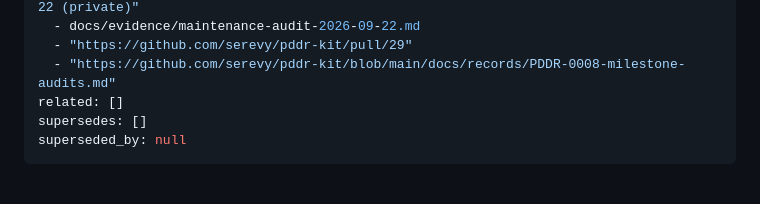
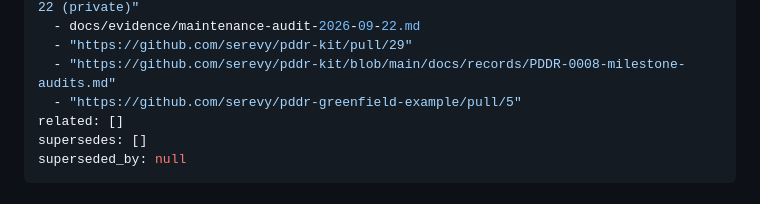
Before and after one commit to serevy/pddr-greenfield-example, a Markdown page: docs/records/PDDR-0002-milestone-audit-checkpoints.md, the part around one of its changes. Drawn GitHub-style.

Commit message:
PDDR: implementation PR #5をEvidenceへ追加

```diff
--- a/docs/records/PDDR-0002-milestone-audit-checkpoints.md
+++ b/docs/records/PDDR-0002-milestone-audit-checkpoints.md
@@ -14,6 +14,7 @@ evidence:
   - docs/evidence/maintenance-audit-2026-09-22.md
   - "https://github.com/serevy/pddr-kit/pull/29"
   - "https://github.com/serevy/pddr-kit/blob/main/docs/records/PDDR-0008-milestone-audits.md"
+  - "https://github.com/serevy/pddr-greenfield-example/pull/5"
 related: []
 supersedes: []
 superseded_by: null
```
Also changed, not shown: other parts of docs/records/PDDR-0002-milestone-audit-checkpoints.md (+1 -0 lines).
